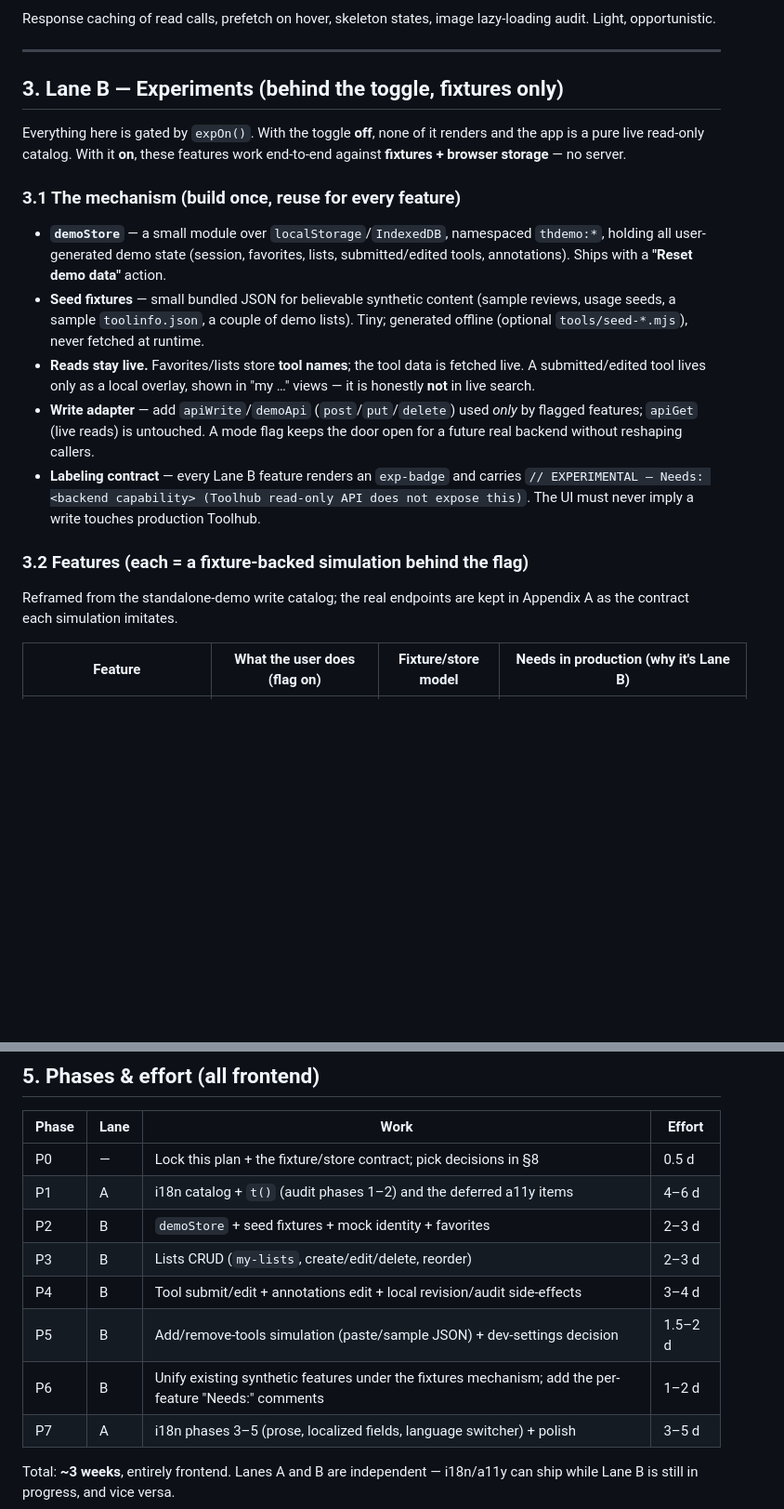
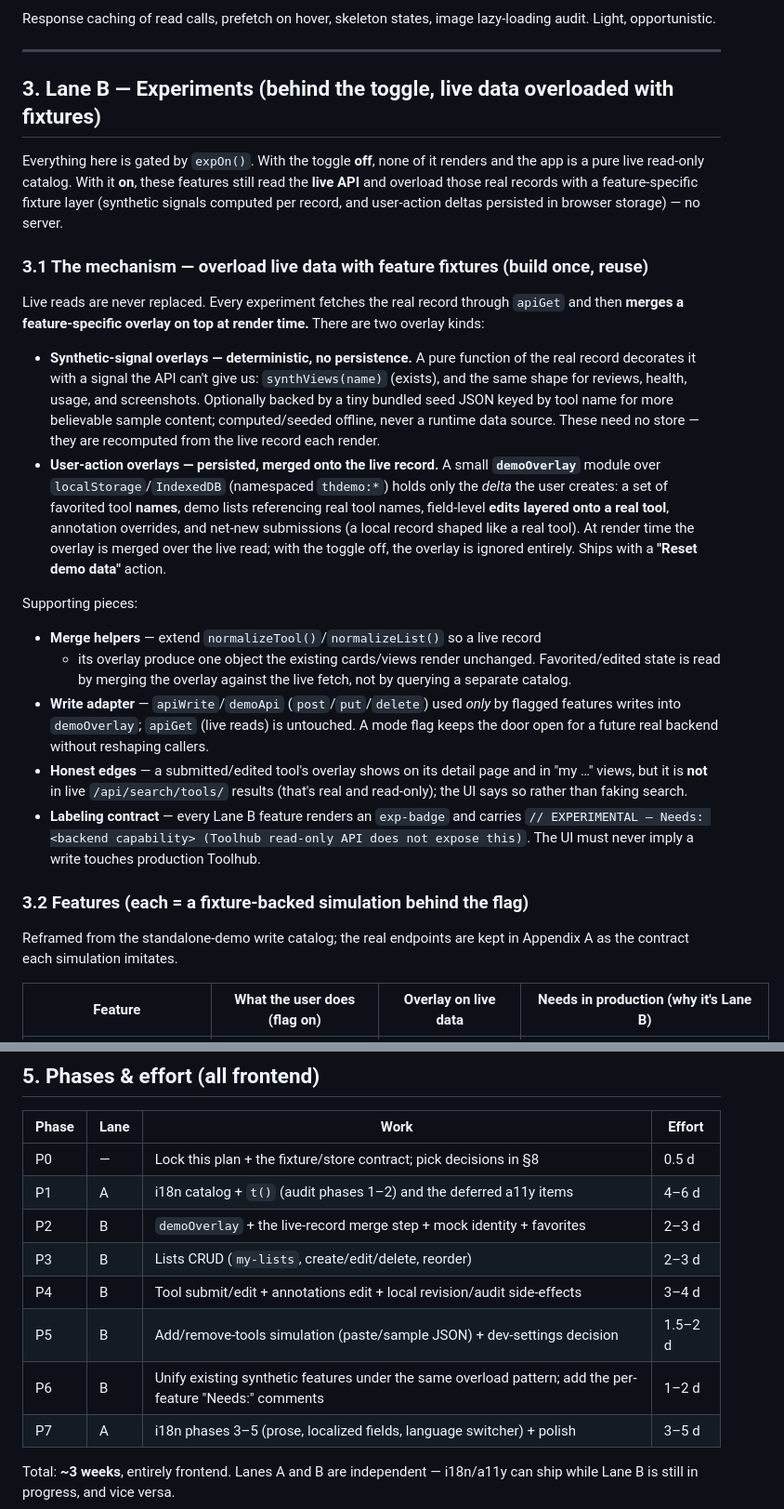
Before and after one commit to schiste/toolhub-evolved, a Markdown page: docs/PLAN.md, 2 parts joined by grey strips. Shown at 93% size. Rendered like a GitHub page; blank space fills up the shorter version.

```diff
--- a/docs/PLAN.md
+++ b/docs/PLAN.md
@@ -118,37 +127,57 @@ lazy-loading audit. Light, opportunistic.
 
 ---
 
-## 3. Lane B — Experiments (behind the toggle, fixtures only)
+## 3. Lane B — Experiments (behind the toggle, live data overloaded with fixtures)
 
 Everything here is gated by `expOn()`. With the toggle **off**, none of it
 renders and the app is a pure live read-only catalog. With it **on**, these
-features work end-to-end against **fixtures + browser storage** — no server.
+features still read the **live API** and overload those real records with a
+feature-specific fixture layer (synthetic signals computed per record, and
+user-action deltas persisted in browser storage) — no server.
 
-### 3.1 The mechanism (build once, reuse for every feature)
+### 3.1 The mechanism — overload live data with feature fixtures (build once, reuse)
 
-- **`demoStore`** — a small module over `localStorage`/`IndexedDB`, namespaced
-  `thdemo:*`, holding all user-generated demo state (session, favorites, lists,
-  submitted/edited tools, annotations). Ships with a **"Reset demo data"**
-  action.
-- **Seed fixtures** — small bundled JSON for believable synthetic content
-  (sample reviews, usage seeds, a sample `toolinfo.json`, a couple of demo
-  lists). Tiny; generated offline (optional `tools/seed-*.mjs`), never fetched at
-  runtime.
-- **Reads stay live.** Favorites/lists store **tool names**; the tool data is
-  fetched live. A submitted/edited tool lives only as a local overlay, shown in
-  "my …" views — it is honestly **not** in live search.
-- **Write adapter** — add `apiWrite`/`demoApi` (`post`/`put`/`delete`) used
-  *only* by flagged features; `apiGet` (live reads) is untouched. A mode flag
-  keeps the door open for a future real backend without reshaping callers.
-- **Labeling contract** — every Lane B feature renders an `exp-badge` and
-  carries `// EXPERIMENTAL — Needs: <backend capability> (Toolhub read-only API
-  does not expose this)`. The UI must never imply a write touches production
-  Toolhub.
+Live reads are never replaced. Every experiment fetches the real record through
+`apiGet` and then **merges a feature-specific overlay on top at render time.**
+There are two overlay kinds:
+
+- **Synthetic-signal overlays — deterministic, no persistence.** A pure function
+  of the real record decorates it with a signal the API can't give us:
+  `synthViews(name)` (exists), and the same shape for reviews, health, usage, and
+  screenshots. Optionally backed by a tiny bundled seed JSON keyed by tool name
+  for more believable sample content; computed/seeded offline, never a runtime
+  data source. These need no store — they are recomputed from the live record
+  each render.
+- **User-action overlays — persisted, merged onto the live record.** A small
+  **`demoOverlay`** module over `localStorage`/`IndexedDB` (namespaced
+  `thdemo:*`) holds only the *delta* the user creates: a set of favorited tool
+  **names**, demo lists referencing real tool names, field-level **edits layered
+  onto a real tool**, annotation overrides, and net-new submissions (a local
+  record shaped like a real tool). At render time the overlay is merged over the
+  live read; with the toggle off, the overlay is ignored entirely. Ships with a
+  **"Reset demo data"** action.
+
+Supporting pieces:
+
+- **Merge helpers** — extend `normalizeTool()`/`normalizeList()` so a live record
+  + its overlay produce one object the existing cards/views render unchanged.
+  Favorited/edited state is read by merging the overlay against the live fetch,
+  not by querying a separate catalog.
+- **Write adapter** — `apiWrite`/`demoApi` (`post`/`put`/`delete`) used *only* by
+  flagged features writes into `demoOverlay`; `apiGet` (live reads) is untouched.
+  A mode flag keeps the door open for a future real backend without reshaping
+  callers.
+- **Honest edges** — a submitted/edited tool's overlay shows on its detail page
+  and in "my …" views, but it is **not** in live `/api/search/tools/` results
+  (that's real and read-only); the UI says so rather than faking search.
+- **Labeling contract** — every Lane B feature renders an `exp-badge` and carries
+  `// EXPERIMENTAL — Needs: <backend capability> (Toolhub read-only API does not
+  expose this)`. The UI must never imply a write touches production Toolhub.
 
 ### 3.2 Features (each = a fixture-backed simulation behind the flag)
 
 Reframed from the standalone-demo write catalog; the real endpoints are kept in
 Appendix A as the contract each simulation imitates.
 
-| Feature | What the user does (flag on) | Fixture/store model | Needs in production (why it's Lane B) |
+| Feature | What the user does (flag on) | Overlay on live data | Needs in production (why it's Lane B) |
 | --- | --- | --- | --- |
@@ -193,11 +229,11 @@ Appendix A as the contract each simulation imitates.
 | --- | --- | --- | --- |
 | P0 | — | Lock this plan + the fixture/store contract; pick decisions in §8 | 0.5 d |
 | P1 | A | i18n catalog + `t()` (audit phases 1–2) and the deferred a11y items | 4–6 d |
-| P2 | B | `demoStore` + seed fixtures + mock identity + favorites | 2–3 d |
+| P2 | B | `demoOverlay` + the live-record merge step + mock identity + favorites | 2–3 d |
 | P3 | B | Lists CRUD (`my-lists`, create/edit/delete, reorder) | 2–3 d |
 | P4 | B | Tool submit/edit + annotations edit + local revision/audit side-effects | 3–4 d |
 | P5 | B | Add/remove-tools simulation (paste/sample JSON) + dev-settings decision | 1.5–2 d |
-| P6 | B | Unify existing synthetic features under the fixtures mechanism; add the per-feature "Needs:" comments | 1–2 d |
+| P6 | B | Unify existing synthetic features under the same overload pattern; add the per-feature "Needs:" comments | 1–2 d |
 | P7 | A | i18n phases 3–5 (prose, localized fields, language switcher) + polish | 3–5 d |
 
 Total: **~3 weeks**, entirely frontend. Lanes A and B are independent — i18n/a11y
```
Also changed, not shown: other parts of docs/PLAN.md (+49 -33 lines), README.md (+7 -5 lines).
